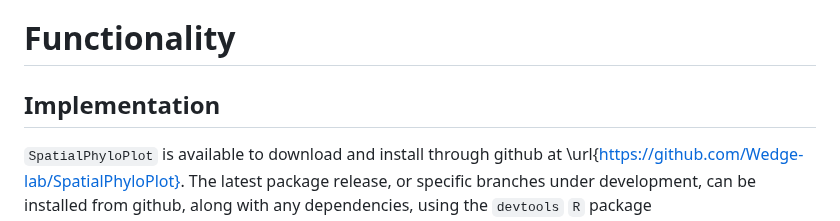
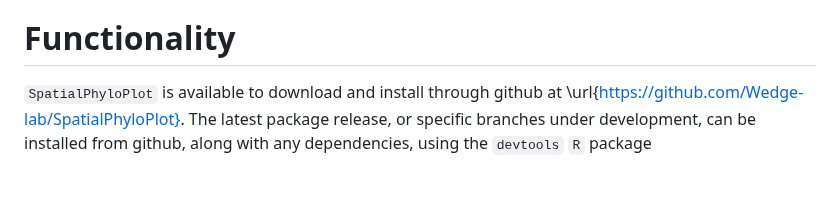
Before and after one commit to Wedge-lab/SpatialPhyloPlot, a Markdown page: paper.md, the part around the change. Drawn GitHub-style; blank space fills up the shorter version.

Commit message:
Update paper.md
remove unnecessary heading

```diff
--- a/paper.md
+++ b/paper.md
@@ -46,8 +46,6 @@ To our knowledge, this is the first package offering an automated method for plo
 This allows direct visualisation of the spread of clones through a tissue and the evolutionary relationship between these clones.
 
 # Functionality
-
-## Implementation
 
 `SpatialPhyloPlot` is available to download and install through github at \url{https://github.com/Wedge-lab/SpatialPhyloPlot}.
 The latest package release, or specific branches under development, can be installed from github, along with any dependencies, using the `devtools` `R` package [@wickham2022devtools]:
```
